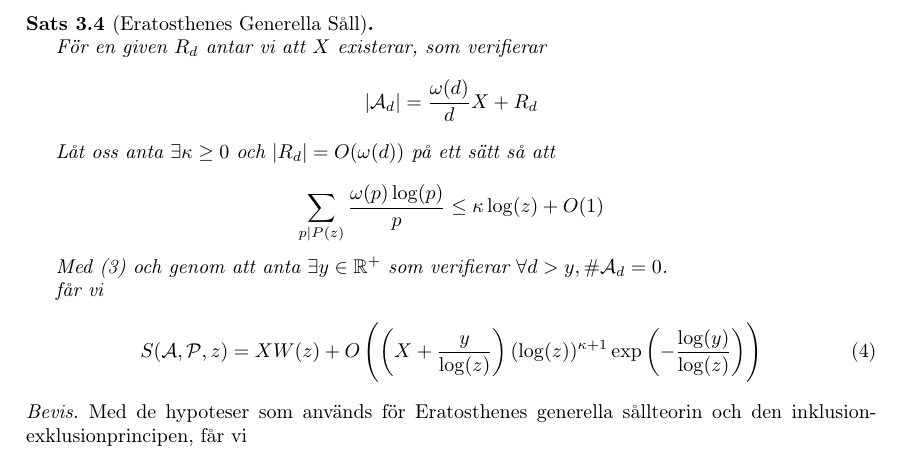
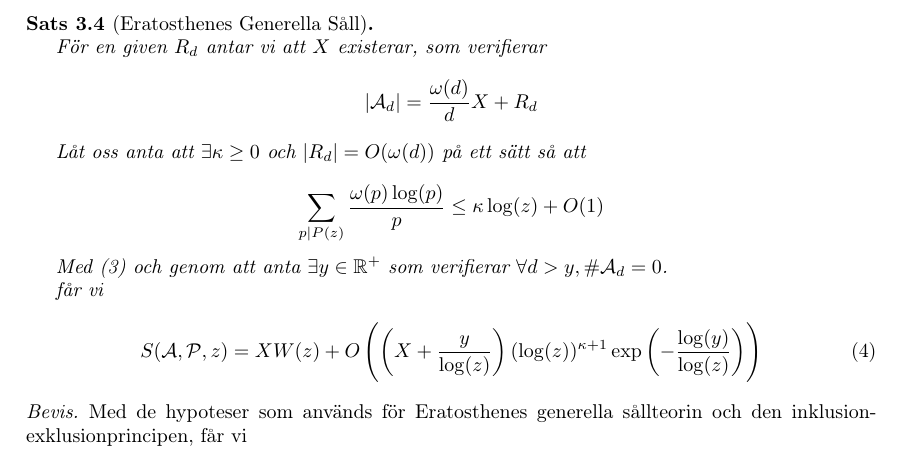
Before and after one commit to ElComadore/Matematiska-S-ll, a LaTeX paper (main.tex, which reads kawthar/Eratosthenes.tex): part of page 13 of 19, cut so that both start at the same text. Compiled offline with pdfLaTeX.

Commit message:
Updates from Overleaf

```diff
--- a/kawthar/Eratosthenes.tex
+++ b/kawthar/Eratosthenes.tex
@@ -99,7 +99,7 @@ Med de förgående antagendena, Eratosthenes generella såll är formulerad som
 För en given $ R_{d} $ antar vi att $ X $ existerar, som verifierar
 \[\vert\A_{d}\vert =\frac{\omega(d)}{d}X +R_{d} \]
 
-Låt oss anta $ \exists \kappa\geq 0 $ och $ \vert R_{d}\vert = O(\omega(d))$ på ett sätt så att
+Låt oss anta att $ \exists \kappa\geq 0 $ och $ \vert R_{d}\vert = O(\omega(d))$ på ett sätt så att
 
 \[\sum_{p\divides P(z)}\frac{\omega(p)\log(p)}{p}\leq \kappa \log(z)+O(1)\]
 
```
